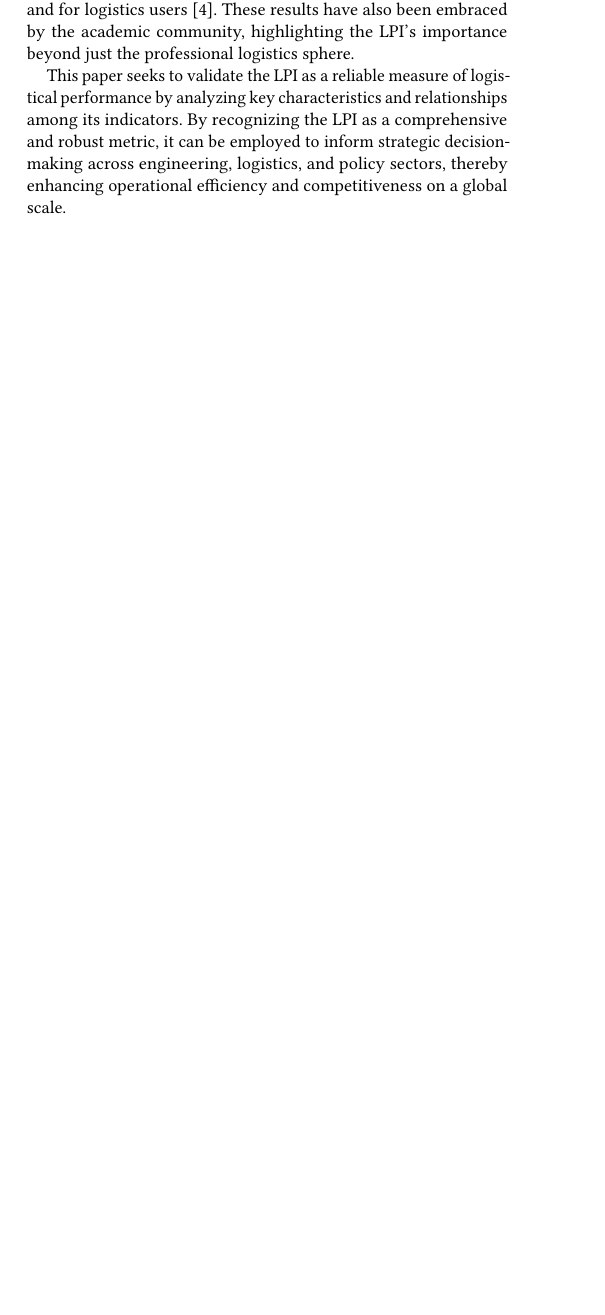
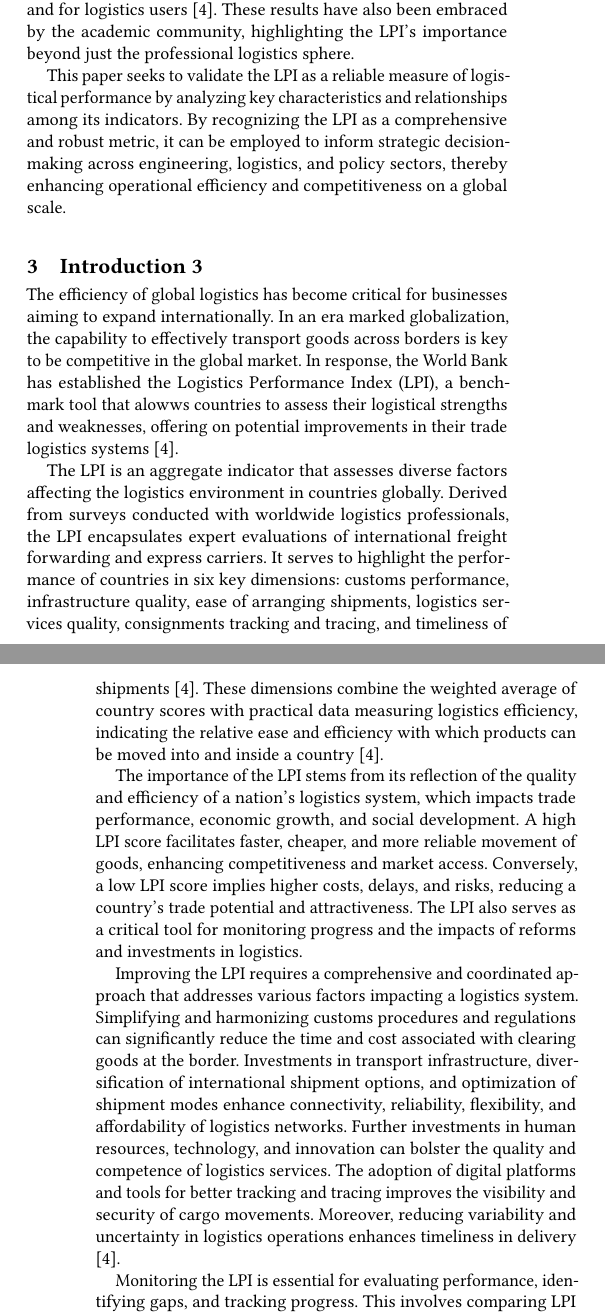
Before and after one commit to DiogoRibeiro7/international_logistics_performance, a LaTeX paper (LaTeX-Template/lpi_score.tex): part of one column of page 2 of 5 before the commit and two parts of the columns of pages 2 and 3 of 6 after it, the two joined at a grey line, cut so that both start at the same text, the shorter picture padded with empty space. Compiled offline with pdfLaTeX.

Commit message:
chore: updated

```diff
--- a/LaTeX-Template/lpi_score.tex
+++ b/LaTeX-Template/lpi_score.tex
@@ -266,3 +266,15 @@ The latest insights from the 2023 LPI indicate an overall improvement in logisti
 LPI results have been used in many policy reports and documents prepared by multilateral organizations and findings from the index provide a worldwide general benchmark for the logistics industry and for logistics users \cite{WBreport2018}. These results have also been embraced by the academic community, highlighting the LPI's importance beyond just the professional logistics sphere.
 
 This paper seeks to validate the LPI as a reliable measure of logistical performance by analyzing key characteristics and relationships among its indicators. By recognizing the LPI as a comprehensive and robust metric, it can be employed to inform strategic decision-making across engineering, logistics, and policy sectors, thereby enhancing operational efficiency and competitiveness on a global scale.
+
+\section{Introduction 3}
+The efficiency of global logistics has become critical for businesses aiming to expand internationally. In an era marked globalization, the capability to effectively transport goods across borders is key to be competitive in the global market. In response, the World Bank has established the Logistics Performance Index (LPI), a benchmark tool that alowws countries to assess their logistical strengths and weaknesses, offering on potential improvements in their trade logistics systems \cite{WBreport2018}.
+
+
+The LPI is an aggregate indicator that assesses diverse factors affecting the logistics environment in countries globally. Derived from surveys conducted with worldwide logistics professionals, the LPI encapsulates expert evaluations of international freight forwarding and express carriers. It serves to highlight the performance of countries in six key dimensions: customs performance, infrastructure quality, ease of arranging shipments, logistics services quality, consignments tracking and tracing, and timeliness of shipments \cite{WBreport2018}. These dimensions combine the weighted average of country scores with practical data measuring logistics efficiency, indicating the relative ease and efficiency with which products can be moved into and inside a country \cite{WBreport2018}.
+
+The importance of the LPI stems from its reflection of the quality and efficiency of a nation's logistics system, which impacts trade performance, economic growth, and social development. A high LPI score facilitates faster, cheaper, and more reliable movement of goods, enhancing competitiveness and market access. Conversely, a low LPI score implies higher costs, delays, and risks, reducing a country's trade potential and attractiveness. The LPI also serves as a critical tool for monitoring progress and the impacts of reforms and investments in logistics.
+
+Improving the LPI requires a comprehensive and coordinated approach that addresses various factors impacting a logistics system. Simplifying and harmonizing customs procedures and regulations can significantly reduce the time and cost associated with clearing goods at the border. Investments in transport infrastructure, diversification of international shipment options, and optimization of shipment modes enhance connectivity, reliability, flexibility, and affordability of logistics networks. Further investments in human resources, technology, and innovation can bolster the quality and competence of logistics services. The adoption of digital platforms and tools for better tracking and tracing improves the visibility and security of cargo movements. Moreover, reducing variability and uncertainty in logistics operations enhances timeliness in delivery \cite{WBreport2018}.
+
+Monitoring the LPI is essential for evaluating performance, identifying gaps, and tracking progress. This involves comparing LPI scores and rankings with other countries, analyzing strengths and weaknesses by dimension, reviewing changes over time to assess the impact of logistics reforms, and soliciting feedback from stakeholders to validate and complement LPI data \cite{WBreport2018}.
```
Also changed, not shown: LaTeX-Template/lpi_score.pdf, LaTeX-Template/lpi_score.tex (8 more changed lines), 5 other files.
